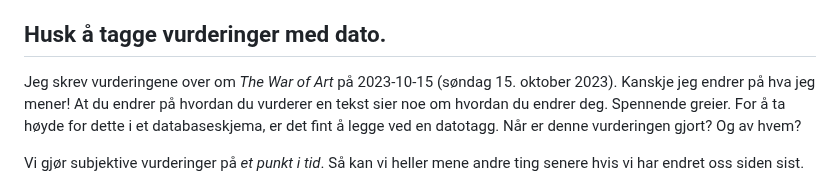
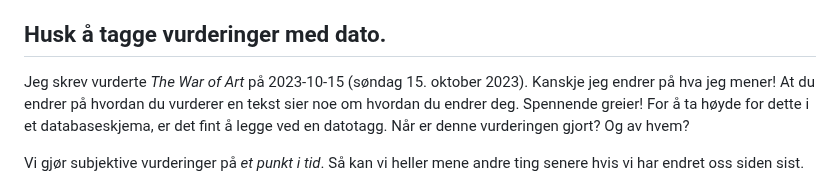
Before and after one commit to iterate/mikrobloggeriet, a Markdown page: o/olorm-43/index.md, the part around the change. GitHub-like rendering.

Commit message:
OLORM-43: fjern fluff

```diff
--- a/o/olorm-43/index.md
+++ b/o/olorm-43/index.md
@@ -86,10 +86,10 @@ Det hender jeg plukker opp kapitler og leser kapitlene på nytt bare for å få
 
 ## Husk å tagge vurderinger med dato.
 
-Jeg skrev vurderingene over om _The War of Art_ på 2023-10-15 (søndag 15. oktober 2023).
+Jeg skrev vurderte _The War of Art_ på 2023-10-15 (søndag 15. oktober 2023).
 Kanskje jeg endrer på hva jeg mener!
 At du endrer på hvordan du vurderer en tekst sier noe om hvordan du endrer deg.
-Spennende greier.
+Spennende greier!
 For å ta høyde for dette i et databaseskjema, er det fint å legge ved en datotagg.
 Når er denne vurderingen gjort?
 Og av hvem?
```
